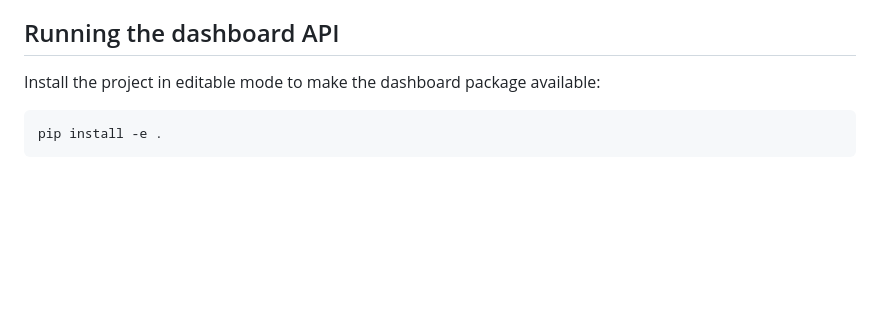
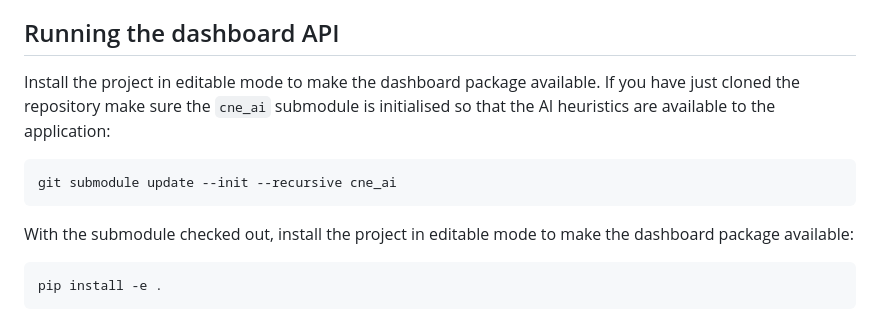
Before and after one commit to disruptio-org/CNE, a Markdown page: README.md, the part around the change. GitHub-like rendering; blank space fills up the shorter version.

Commit message:
docs: document cne_ai submodule initialisation

````diff
--- a/README.md
+++ b/README.md
@@ -45,7 +45,16 @@ implementations bundled with the dashboard.【F:src/dashboard/app.py†L38-L82
 
 ## Running the dashboard API
 
-Install the project in editable mode to make the dashboard package available:
+Install the project in editable mode to make the dashboard package available. If
+you have just cloned the repository make sure the `cne_ai` submodule is
+initialised so that the AI heuristics are available to the application:
+
+```bash
+git submodule update --init --recursive cne_ai
+```
+
+With the submodule checked out, install the project in editable mode to make the
+dashboard package available:
 
 ```bash
 pip install -e .
````
